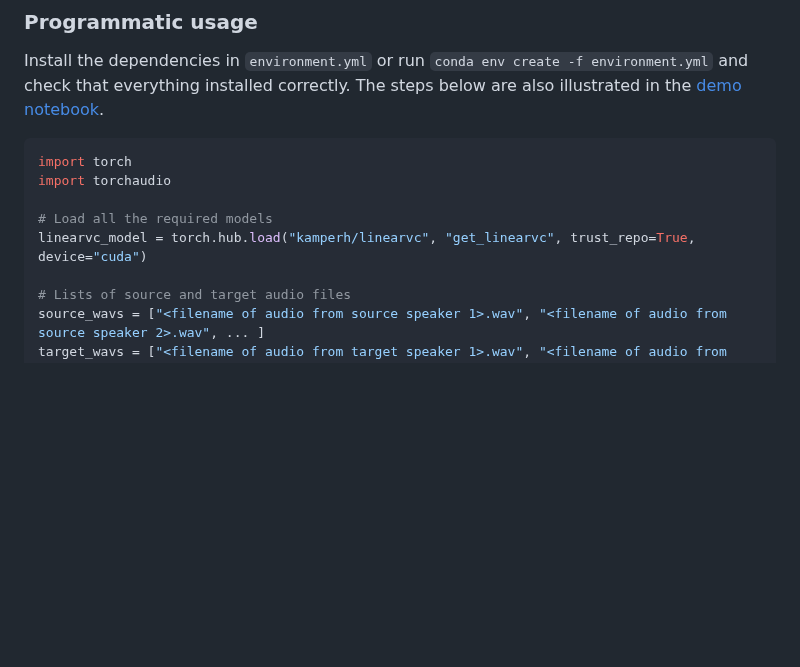
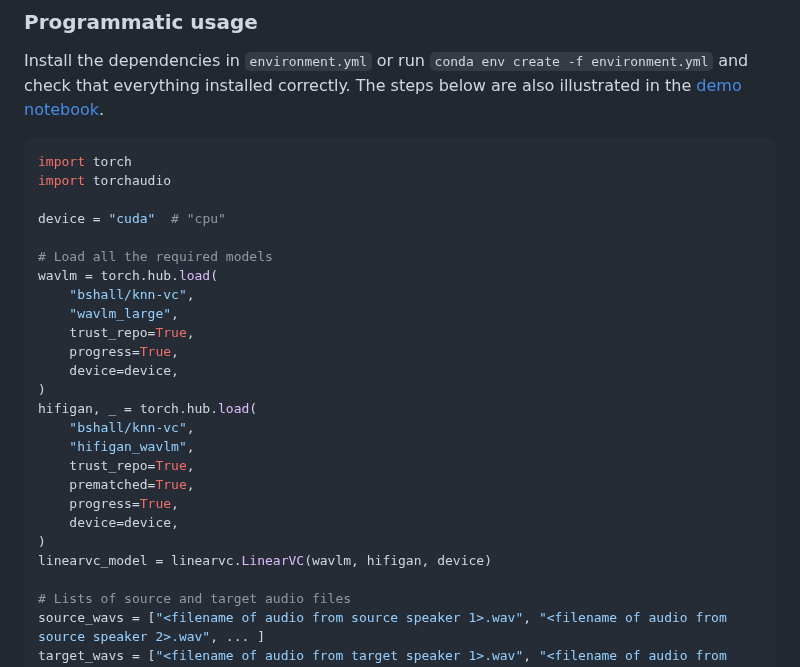
Before and after one commit to kamperh/linearvc, a Markdown page: readme.md, the part around the change. GitHub-like rendering; blank space fills up the shorter version.

```diff
--- a/readme.md
+++ b/readme.md
@@ -22,8 +22,25 @@ Install the dependencies in `environment.yml` or run `conda env create -f enviro
 import torch
 import torchaudio
 
+device = "cuda"  # "cpu"
+
 # Load all the required models
-linearvc_model = torch.hub.load("kamperh/linearvc", "get_linearvc", trust_repo=True, device="cuda")
+wavlm = torch.hub.load(
+    "bshall/knn-vc",
+    "wavlm_large",
+    trust_repo=True,
+    progress=True,
+    device=device,
+)
+hifigan, _ = torch.hub.load(
+    "bshall/knn-vc",
+    "hifigan_wavlm",
+    trust_repo=True,
+    prematched=True,
+    progress=True,
+    device=device,
+)
+linearvc_model = linearvc.LinearVC(wavlm, hifigan, device)
 
 # Lists of source and target audio files
 source_wavs = ["<filename of audio from source speaker 1>.wav", "<filename of audio from source speaker 2>.wav", ... ]
```
